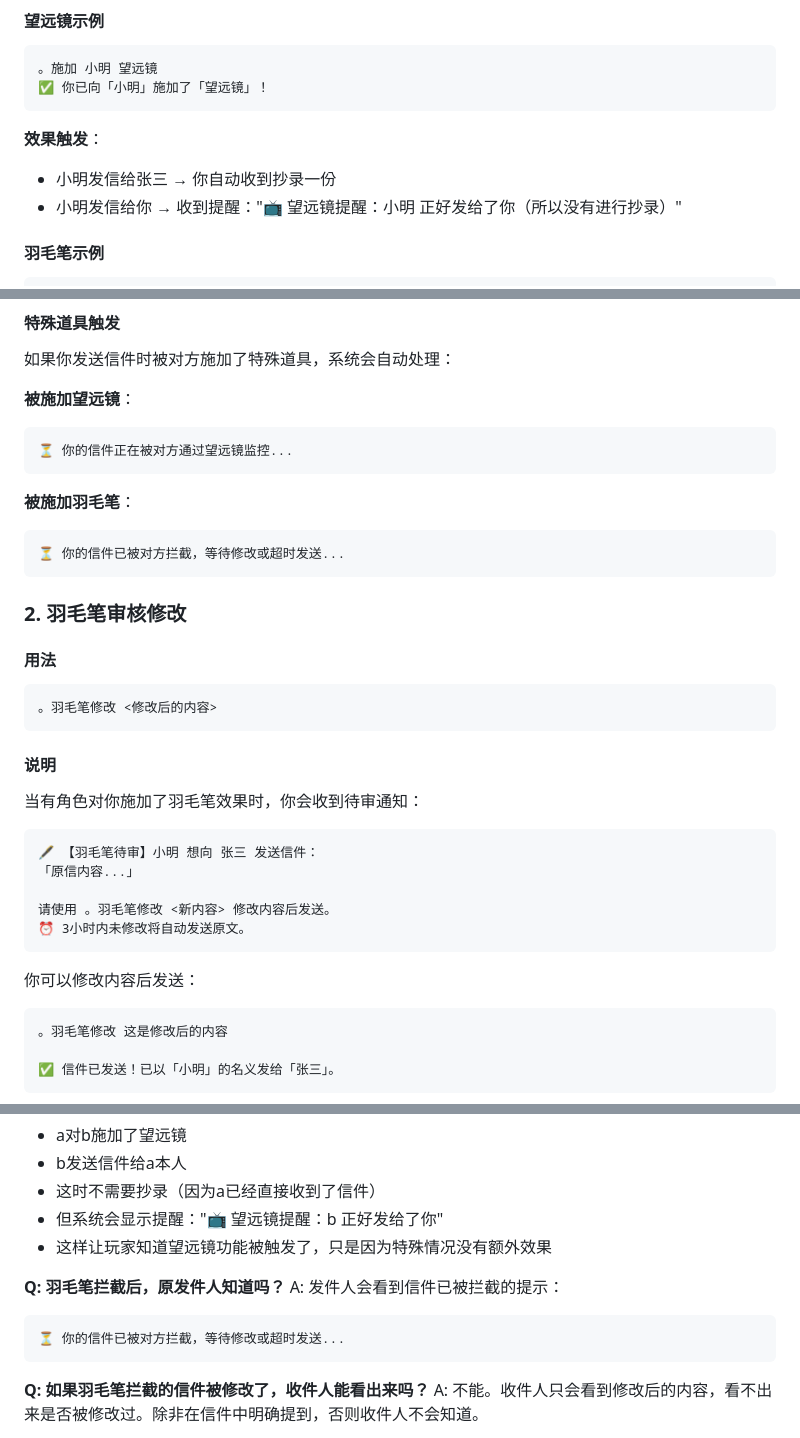
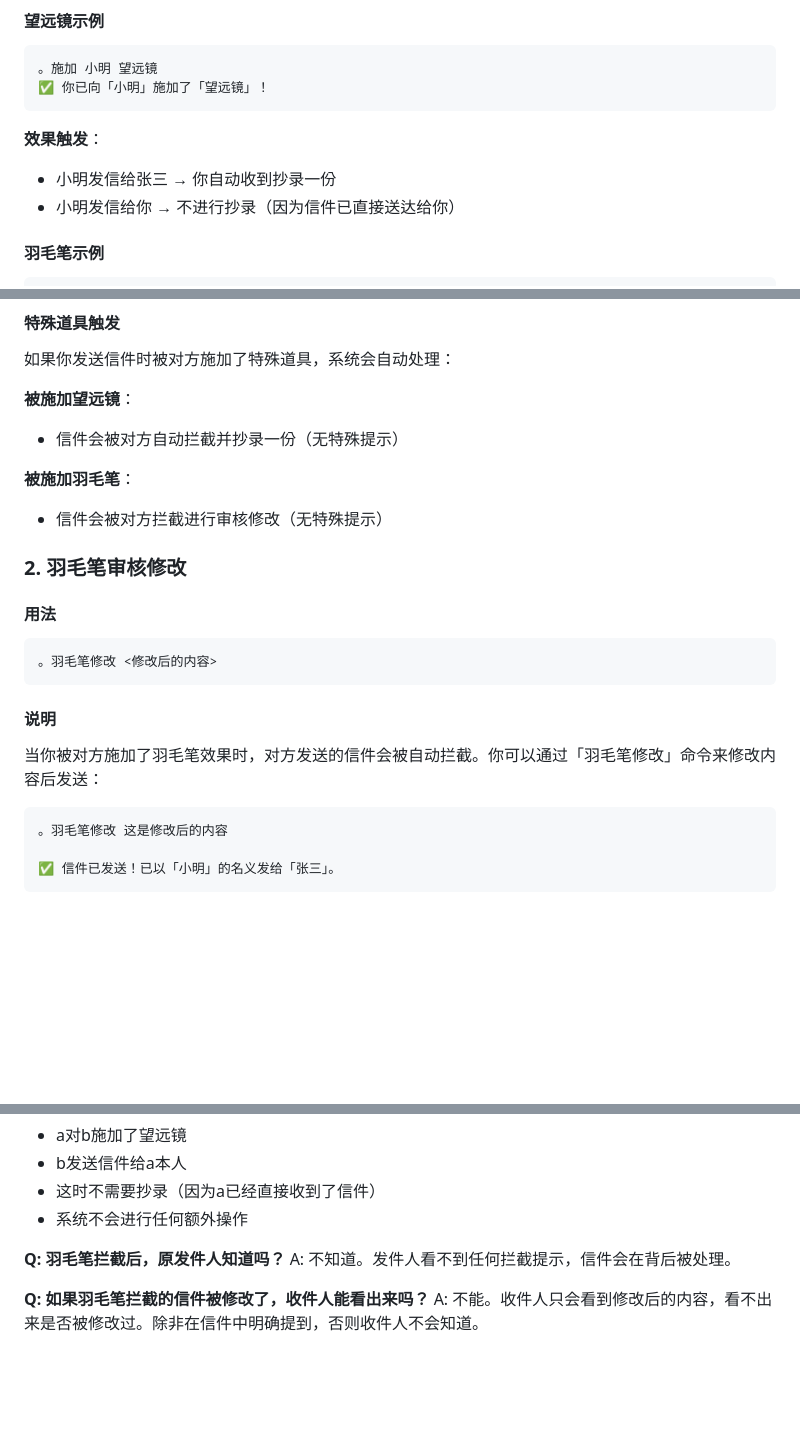
Before and after one commit to eren006/erin_create, a Markdown page: 长日写信综使用指南.md, 3 parts joined by grey strips. GitHub-like rendering; blank space fills up the shorter version.

Commit message:
docs: 更新长日写信综使用指南，移除道具提醒说明
更新以下内容：
- 望远镜效果触发说明中移除提醒信息
- 特殊情况处理示例中移除望远镜提醒
- 特殊道具触发说明中移除提醒提示
- 羽毛笔审核修改说明中移除待审通知信息
- FAQ中更新相关问答内容

现在道具功能(拦截/抄录)保留，但不再发送任何提醒通知。

Co-Authored-By: Claude Haiku 4.5 <noreply@anthropic.com>

````diff
--- a/长日写信综使用指南.md
+++ b/长日写信综使用指南.md
@@ -146,7 +146,7 @@
 
 **效果触发**：
 - 小明发信给张三 → 你自动收到抄录一份
-- 小明发信给你 → 收到提醒："📺 望远镜提醒：小明 正好发给了你（所以没有进行抄录）"
+- 小明发信给你 → 不进行抄录（因为信件已直接送达给你）
 
 #### 羽毛笔示例
 
@@ -307,14 +307,10 @@ b发送信件给a：
 如果你发送信件时被对方施加了特殊道具，系统会自动处理：
 
 **被施加望远镜**：
-```
-⏳ 你的信件正在被对方通过望远镜监控...
-```
+- 信件会被对方自动拦截并抄录一份（无特殊提示）
 
 **被施加羽毛笔**：
-```
-⏳ 你的信件已被对方拦截，等待修改或超时发送...
-```
+- 信件会被对方拦截进行审核修改（无特殊提示）
 
 ### 2. 羽毛笔审核修改
 
@@ -326,17 +322,8 @@ b发送信件给a：
 
 #### 说明
 
-当有角色对你施加了羽毛笔效果时，你会收到待审通知：
+当你被对方施加了羽毛笔效果时，对方发送的信件会被自动拦截。你可以通过「羽毛笔修改」命令来修改内容后发送：
 
-```
-🖋️ 【羽毛笔待审】小明 想向 张三 发送信件：
-「原信内容...」
-
-请使用 。羽毛笔修改 <新内容> 修改内容后发送。
-⏰ 3小时内未修改将自动发送原文。
-```
-
-你可以修改内容后发送：
 ```
 。羽毛笔修改 这是修改后的内容
 
@@ -584,14 +571,10 @@ A: 举个例子：
 - a对b施加了望远镜
 - b发送信件给a本人
 - 这时不需要抄录（因为a已经直接收到了信件）
-- 但系统会显示提醒："📺 望远镜提醒：b 正好发给了你"
-- 这样让玩家知道望远镜功能被触发了，只是因为特殊情况没有额外效果
+- 系统不会进行任何额外操作
 
 **Q: 羽毛笔拦截后，原发件人知道吗？**
-A: 发件人会看到信件已被拦截的提示：
-```
-⏳ 你的信件已被对方拦截，等待修改或超时发送...
-```
+A: 不知道。发件人看不到任何拦截提示，信件会在背后被处理。
 
 **Q: 如果羽毛笔拦截的信件被修改了，收件人能看出来吗？**
 A: 不能。收件人只会看到修改后的内容，看不出来是否被修改过。除非在信件中明确提到，否则收件人不会知道。
````
Also changed, not shown: other parts of 长日写信综使用指南.md (+1 -1 lines).
